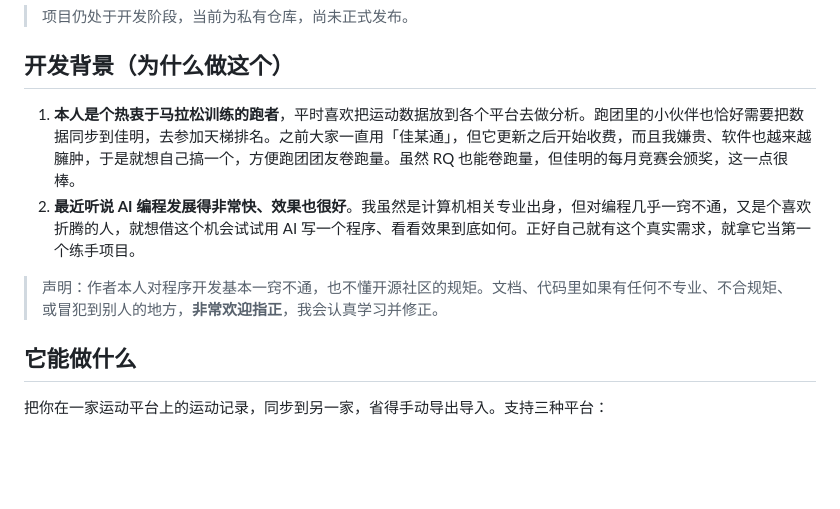
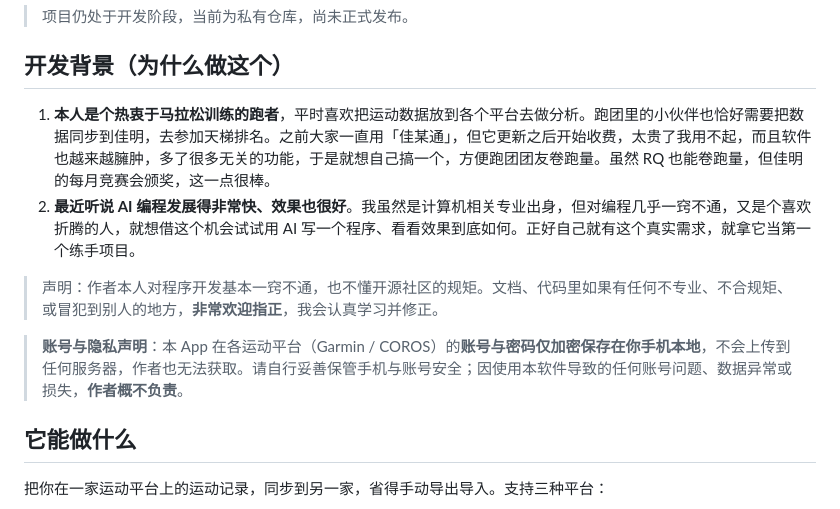
Before and after one commit to wueleven/jiajiechi-app, a Markdown page: README.md, the part around the change. Rendered like a GitHub page; blank space fills up the shorter version.

Commit message:
docs: 修正嫌贵表述(太贵用不起/功能臃肿), 新增账号本地存储免责声明

```diff
--- a/README.md
+++ b/README.md
@@ -6,10 +6,12 @@
 
 ## 开发背景（为什么做这个）
 
-1. **本人是个热衷于马拉松训练的跑者**，平时喜欢把运动数据放到各个平台去做分析。跑团里的小伙伴也恰好需要把数据同步到佳明，去参加天梯排名。之前大家一直用「佳某通」，但它更新之后开始收费，而且我嫌贵、软件也越来越臃肿，于是就想自己搞一个，方便跑团团友卷跑量。虽然 RQ 也能卷跑量，但佳明的每月竞赛会颁奖，这一点很棒。
+1. **本人是个热衷于马拉松训练的跑者**，平时喜欢把运动数据放到各个平台去做分析。跑团里的小伙伴也恰好需要把数据同步到佳明，去参加天梯排名。之前大家一直用「佳某通」，但它更新之后开始收费，太贵了我用不起，而且软件也越来越臃肿，多了很多无关的功能，于是就想自己搞一个，方便跑团团友卷跑量。虽然 RQ 也能卷跑量，但佳明的每月竞赛会颁奖，这一点很棒。
 2. **最近听说 AI 编程发展得非常快、效果也很好**。我虽然是计算机相关专业出身，但对编程几乎一窍不通，又是个喜欢折腾的人，就想借这个机会试试用 AI 写一个程序、看看效果到底如何。正好自己就有这个真实需求，就拿它当第一个练手项目。
 
 > 声明：作者本人对程序开发基本一窍不通，也不懂开源社区的规矩。文档、代码里如果有任何不专业、不合规矩、或冒犯到别人的地方，**非常欢迎指正**，我会认真学习并修正。
+
+> **账号与隐私声明**：本 App 在各运动平台（Garmin / COROS）的**账号与密码仅加密保存在你手机本地**，不会上传到任何服务器，作者也无法获取。请自行妥善保管手机与账号安全；因使用本软件导致的任何账号问题、数据异常或损失，**作者概不负责**。
 
 ## 它能做什么
 
```
